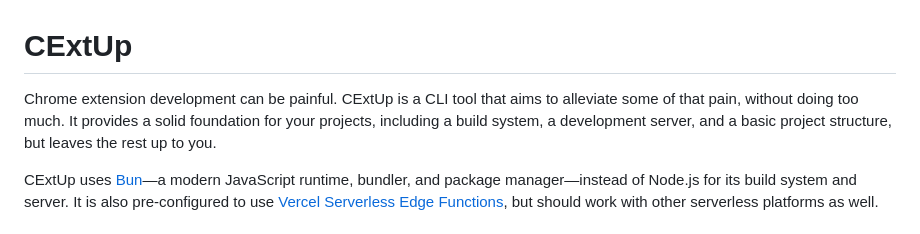
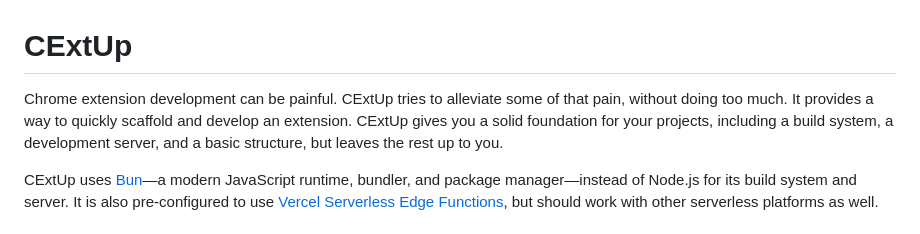
Before and after one commit to trvswgnr/cextup, a Markdown page: README.md, the part around the change. Drawn GitHub-style.

```diff
--- a/README.md
+++ b/README.md
@@ -1,6 +1,6 @@
 # CExtUp
 
-Chrome extension development can be painful. CExtUp is a CLI tool that aims to alleviate some of that pain, without doing too much. It provides a solid foundation for your projects, including a build system, a development server, and a basic project structure, but leaves the rest up to you.
+Chrome extension development can be painful. CExtUp tries to alleviate some of that pain, without doing too much. It provides a way to quickly scaffold and develop an extension. CExtUp gives you a solid foundation for your projects, including a build system, a development server, and a basic structure, but leaves the rest up to you.
 
 CExtUp uses [Bun](https://bun.sh/)—a modern JavaScript runtime, bundler, and package manager—instead of Node.js for its build system and server. It is also pre-configured to use [Vercel Serverless Edge Functions](https://vercel.com/docs/functions/edge-functions), but should work with other serverless platforms as well.
 
```
